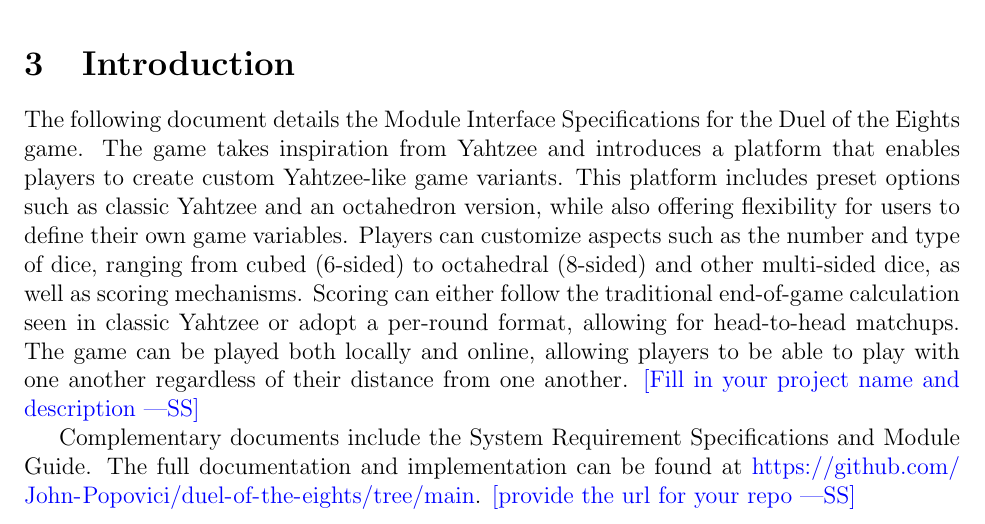
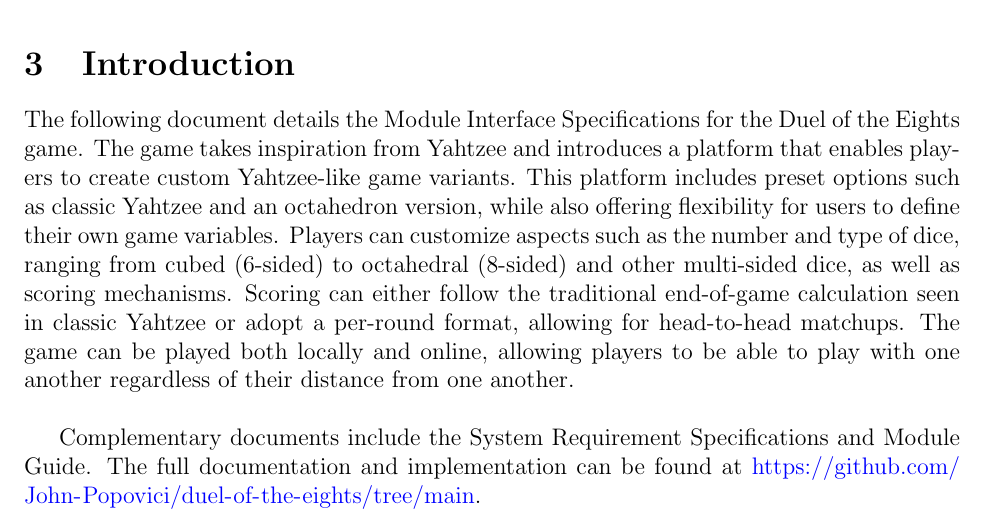
Before and after one commit to John-Popovici/duel-of-the-eights, a LaTeX document (docs/Design/SoftDetailedDes/MIS.tex): part of page 4 of 32, cut so that both start at the same text. Compiled offline with pdfLaTeX.

Commit message:
📜 Updated section 3 of MIS doc

```diff
--- a/docs/Design/SoftDetailedDes/MIS.tex
+++ b/docs/Design/SoftDetailedDes/MIS.tex
@@ -83,12 +83,11 @@ See \href{https://github.com/John-Popovici/duel-of-the-eights/blob/main/docs/SRS
 
 \section{Introduction}
 
-The following document details the Module Interface Specifications for the Duel of the Eights game. The game takes inspiration from Yahtzee and introduces a platform that enables players to create custom Yahtzee-like game variants. This platform includes preset options such as classic Yahtzee and an octahedron version, while also offering flexibility for users to define their own game variables. Players can customize aspects such as the number and type of dice, ranging from cubed (6-sided) to octahedral (8-sided) and other multi-sided dice, as well as scoring mechanisms. Scoring can either follow the traditional end-of-game calculation seen in classic Yahtzee or adopt a per-round format, allowing for head-to-head matchups. The game can be played both locally and online, allowing players to be able to play with one another regardless of their distance from one another.
-\wss{Fill in your project name and description}
+The following document details the Module Interface Specifications for the Duel of the Eights game. The game takes inspiration from Yahtzee and introduces a platform that enables players to create custom Yahtzee-like game variants. This platform includes preset options such as classic Yahtzee and an octahedron version, while also offering flexibility for users to define their own game variables. Players can customize aspects such as the number and type of dice, ranging from cubed (6-sided) to octahedral (8-sided) and other multi-sided dice, as well as scoring mechanisms. Scoring can either follow the traditional end-of-game calculation seen in classic Yahtzee or adopt a per-round format, allowing for head-to-head matchups. The game can be played both locally and online, allowing players to be able to play with one another regardless of their distance from one another.\\
 
 Complementary documents include the System Requirement Specifications
 and Module Guide.  The full documentation and implementation can be
-found at \url{https://github.com/John-Popovici/duel-of-the-eights/tree/main}.  \wss{provide the url for your repo}
+found at \url{https://github.com/John-Popovici/duel-of-the-eights/tree/main}.
 
 \newpage
 \section{Notation}
```
Also changed, not shown: docs/Design/SoftDetailedDes/MIS.pdf.
